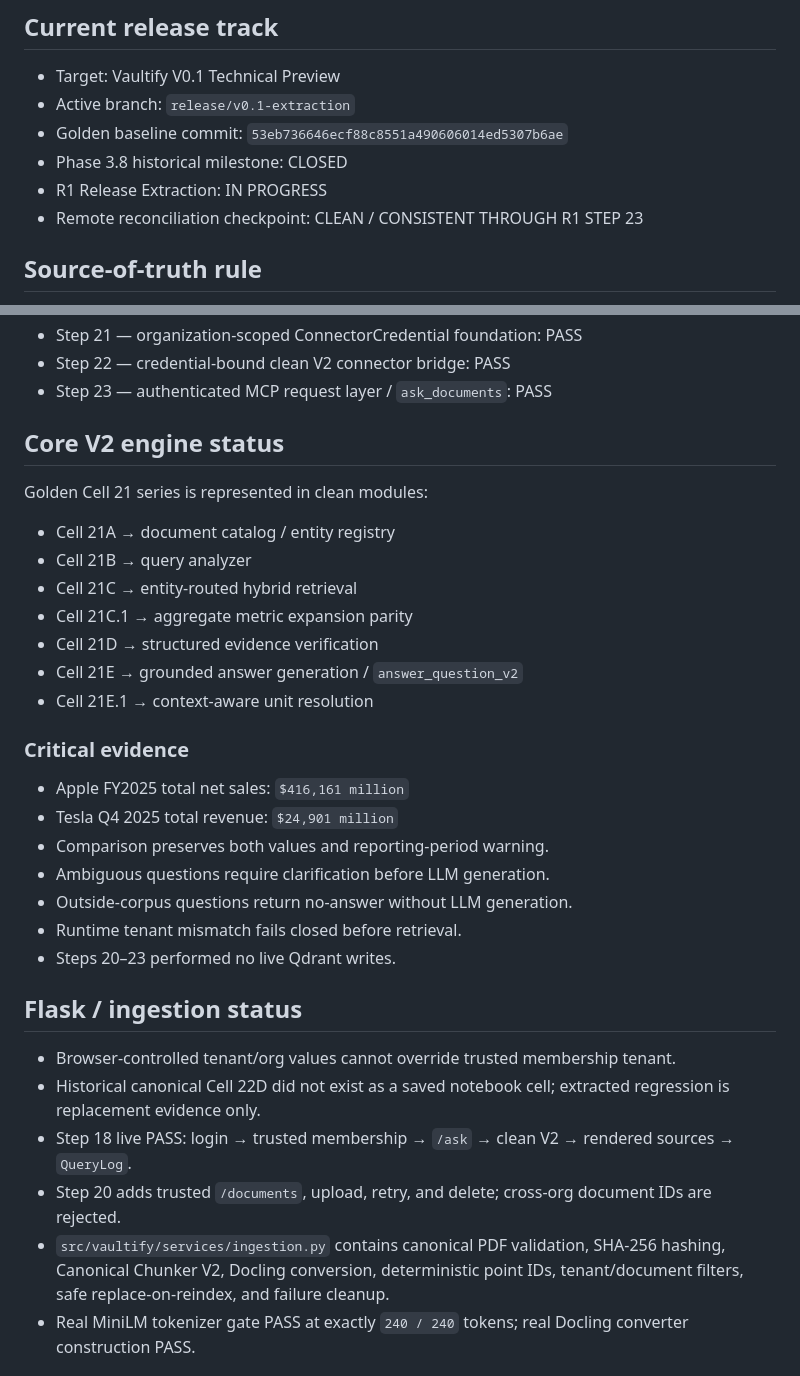
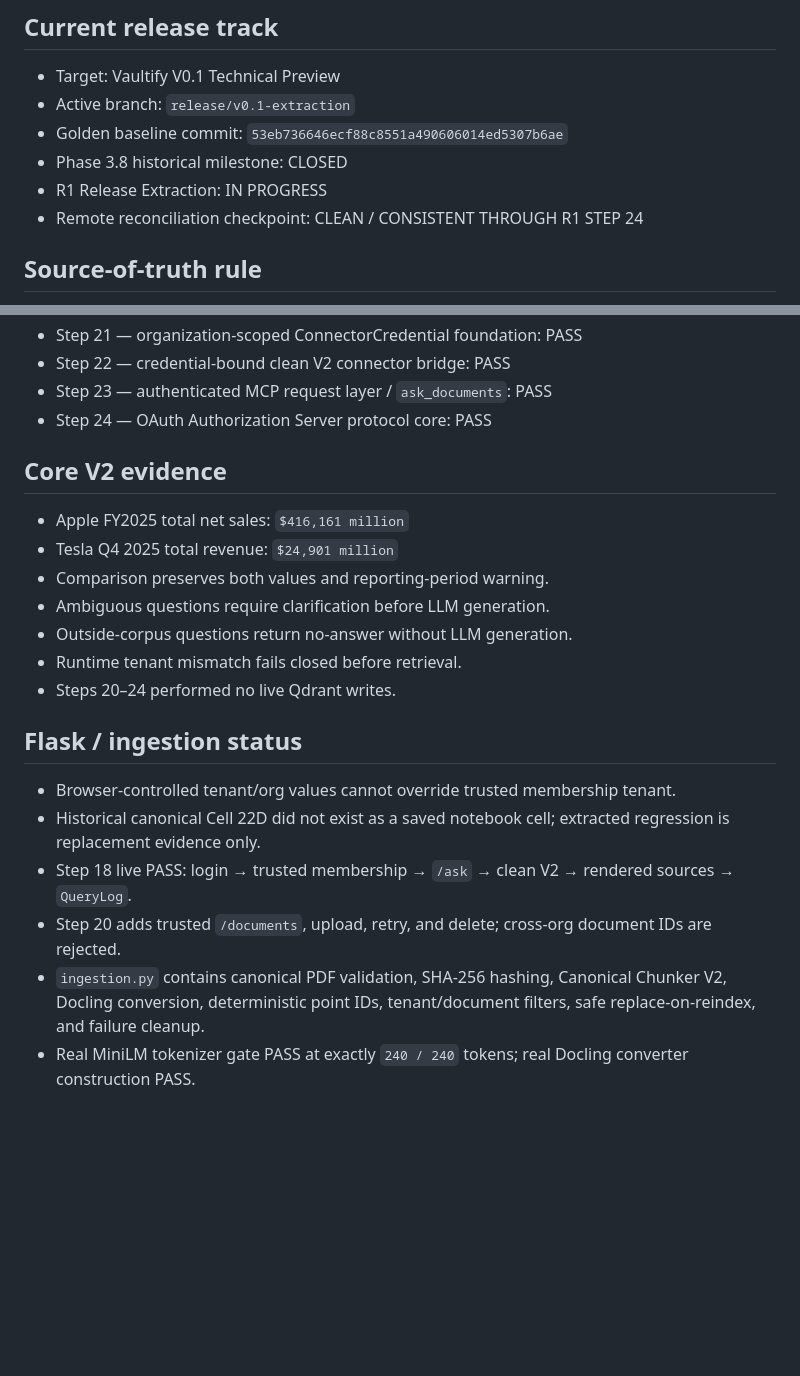
Before and after one commit to IhabAltekreeti/vaultify, a Markdown page: RELEASE_STATE.md, 2 parts joined by grey strips. Drawn GitHub-style; blank space fills up the shorter version.

```diff
--- a/RELEASE_STATE.md
+++ b/RELEASE_STATE.md
@@ -6,7 +6,7 @@
 - Golden baseline commit: `53eb736646ecf88c8551a490606014ed5307b6ae`
 - Phase 3.8 historical milestone: CLOSED
 - R1 Release Extraction: IN PROGRESS
-- Remote reconciliation checkpoint: CLEAN / CONSISTENT THROUGH R1 STEP 23
+- Remote reconciliation checkpoint: CLEAN / CONSISTENT THROUGH R1 STEP 24
 
 ## Source-of-truth rule
 1. Golden notebook saved code + outputs
@@ -42,32 +42,23 @@ The golden notebook remains immutable. The Python export is derived and may cont
 - Step 21 — organization-scoped ConnectorCredential foundation: PASS
 - Step 22 — credential-bound clean V2 connector bridge: PASS
 - Step 23 — authenticated MCP request layer / `ask_documents`: PASS
+- Step 24 — OAuth Authorization Server protocol core: PASS
 
-## Core V2 engine status
-Golden Cell 21 series is represented in clean modules:
-- Cell 21A → document catalog / entity registry
-- Cell 21B → query analyzer
-- Cell 21C → entity-routed hybrid retrieval
-- Cell 21C.1 → aggregate metric expansion parity
-- Cell 21D → structured evidence verification
-- Cell 21E → grounded answer generation / `answer_question_v2`
-- Cell 21E.1 → context-aware unit resolution
-
-### Critical evidence
+## Core V2 evidence
 - Apple FY2025 total net sales: `$416,161 million`
 - Tesla Q4 2025 total revenue: `$24,901 million`
 - Comparison preserves both values and reporting-period warning.
 - Ambiguous questions require clarification before LLM generation.
 - Outside-corpus questions return no-answer without LLM generation.
 - Runtime tenant mismatch fails closed before retrieval.
-- Steps 20–23 performed no live Qdrant writes.
+- Steps 20–24 performed no live Qdrant writes.
 
 ## Flask / ingestion status
 - Browser-controlled tenant/org values cannot override trusted membership tenant.
 - Historical canonical Cell 22D did not exist as a saved notebook cell; extracted regression is replacement evidence only.
 - Step 18 live PASS: login → trusted membership → `/ask` → clean V2 → rendered sources → `QueryLog`.
 - Step 20 adds trusted `/documents`, upload, retry, and delete; cross-org document IDs are rejected.
-- `src/vaultify/services/ingestion.py` contains canonical PDF validation, SHA-256 hashing, Canonical Chunker V2, Docling conversion, deterministic point IDs, tenant/document filters, safe replace-on-reindex, and failure cleanup.
+- `ingestion.py` contains canonical PDF validation, SHA-256 hashing, Canonical Chunker V2, Docling conversion, deterministic point IDs, tenant/document filters, safe replace-on-reindex, and failure cleanup.
 - Real MiniLM tokenizer gate PASS at exactly `240 / 240` tokens; real Docling converter construction PASS.
 
 ## Connector / MCP status
```
Also changed, not shown: other parts of RELEASE_STATE.md (+20 -27 lines).
